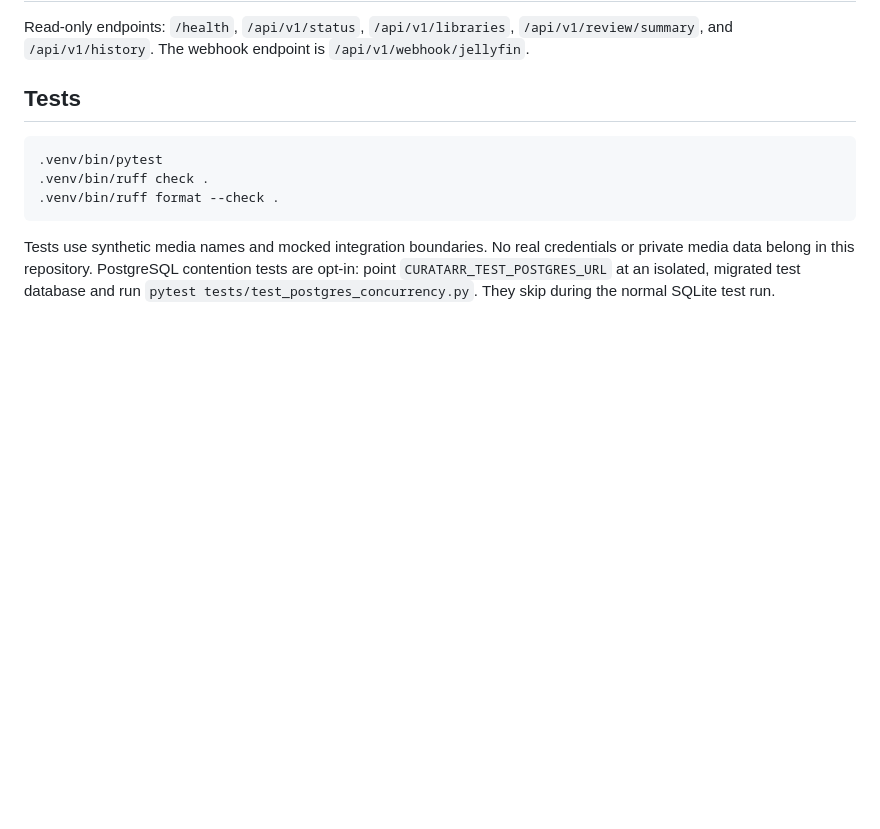
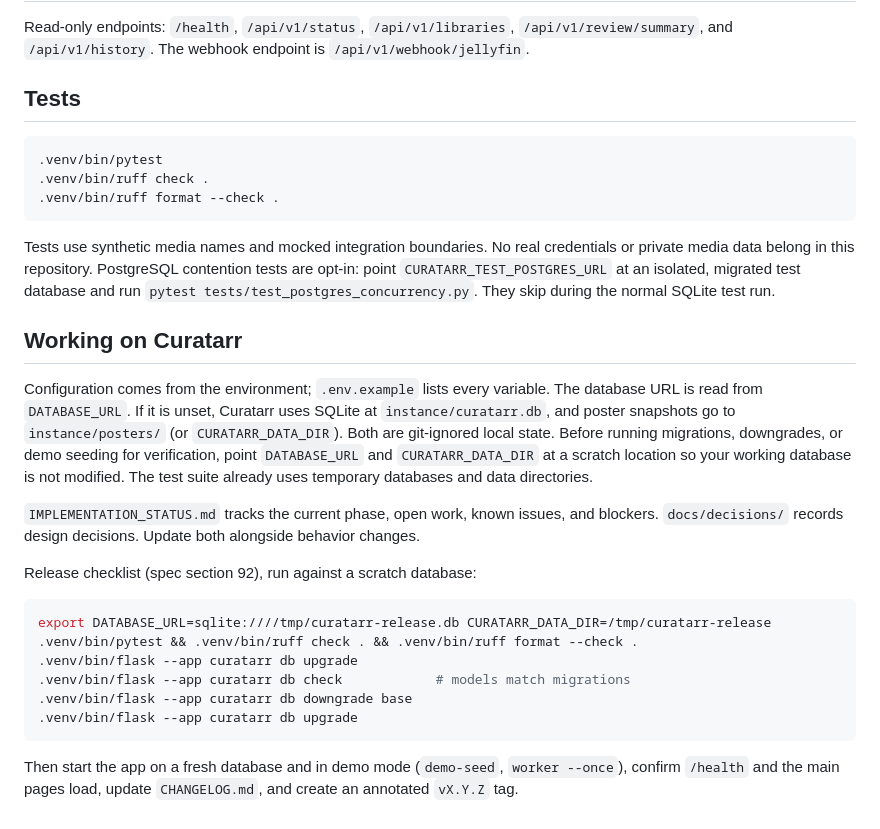
Before and after one commit to Copas/Curatarr, a Markdown page: README.md, the part around the change. GitHub-like rendering; blank space fills up the shorter version.

Commit message:
docs: add contributor notes and release checklist

````diff
--- a/README.md
+++ b/README.md
@@ -60,3 +60,22 @@ Read-only endpoints: `/health`, `/api/v1/status`, `/api/v1/libraries`, `/api/v1/
 
 Tests use synthetic media names and mocked integration boundaries. No real credentials or private media data belong in this repository.
 PostgreSQL contention tests are opt-in: point `CURATARR_TEST_POSTGRES_URL` at an isolated, migrated test database and run `pytest tests/test_postgres_concurrency.py`. They skip during the normal SQLite test run.
+
+## Working on Curatarr
+
+Configuration comes from the environment; `.env.example` lists every variable. The database URL is read from `DATABASE_URL`. If it is unset, Curatarr uses SQLite at `instance/curatarr.db`, and poster snapshots go to `instance/posters/` (or `CURATARR_DATA_DIR`). Both are git-ignored local state. Before running migrations, downgrades, or demo seeding for verification, point `DATABASE_URL` and `CURATARR_DATA_DIR` at a scratch location so your working database is not modified. The test suite already uses temporary databases and data directories.
+
+`IMPLEMENTATION_STATUS.md` tracks the current phase, open work, known issues, and blockers. `docs/decisions/` records design decisions. Update both alongside behavior changes.
+
+Release checklist (spec section 92), run against a scratch database:
+
+```bash
+export DATABASE_URL=sqlite:////tmp/curatarr-release.db CURATARR_DATA_DIR=/tmp/curatarr-release
+.venv/bin/pytest && .venv/bin/ruff check . && .venv/bin/ruff format --check .
+.venv/bin/flask --app curatarr db upgrade
+.venv/bin/flask --app curatarr db check            # models match migrations
+.venv/bin/flask --app curatarr db downgrade base
+.venv/bin/flask --app curatarr db upgrade
+```
+
+Then start the app on a fresh database and in demo mode (`demo-seed`, `worker --once`), confirm `/health` and the main pages load, update `CHANGELOG.md`, and create an annotated `vX.Y.Z` tag.
````
Also changed, not shown: IMPLEMENTATION_STATUS.md (+1 -0 lines).
